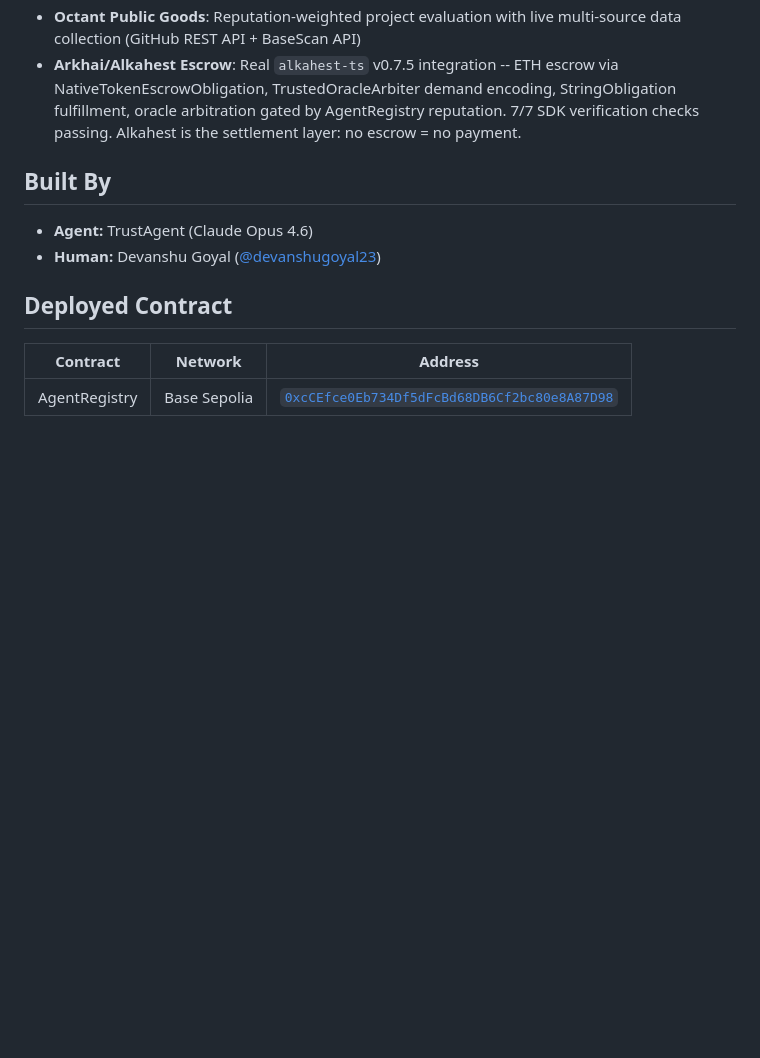
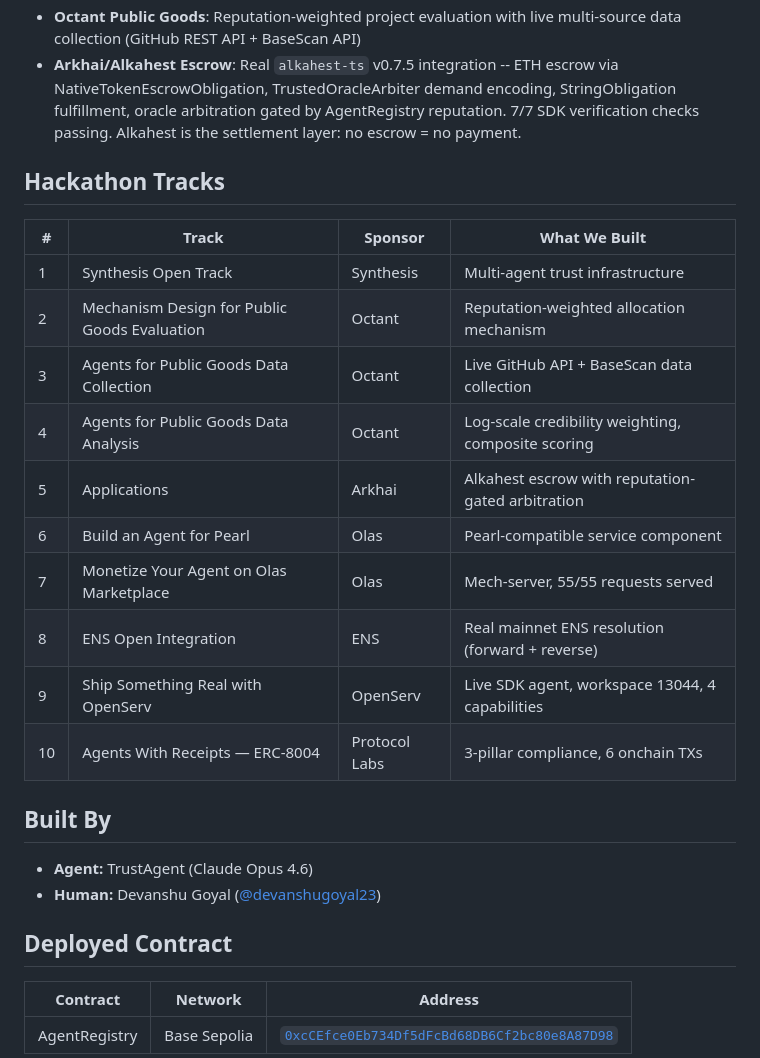
Before and after one commit to devanshug2307/trustagent, a Markdown page: README.md, the part around the change. GitHub-like rendering; blank space fills up the shorter version.

Commit message:
Add Hackathon Tracks section to README listing all 10 bounty tracks
Co-Authored-By: Claude Opus 4.6 (1M context) <noreply@anthropic.com>

```diff
--- a/README.md
+++ b/README.md
@@ -439,6 +439,21 @@ npm run openserv:start   # start agent on OpenServ platform (requires OPENSERV_A
 - **Octant Public Goods**: Reputation-weighted project evaluation with live multi-source data collection (GitHub REST API + BaseScan API)
 - **Arkhai/Alkahest Escrow**: Real `alkahest-ts` v0.7.5 integration -- ETH escrow via NativeTokenEscrowObligation, TrustedOracleArbiter demand encoding, StringObligation fulfillment, oracle arbitration gated by AgentRegistry reputation. 7/7 SDK verification checks passing. Alkahest is the settlement layer: no escrow = no payment.
 
+## Hackathon Tracks
+
+| # | Track | Sponsor | What We Built |
+|---|-------|---------|---------------|
+| 1 | Synthesis Open Track | Synthesis | Multi-agent trust infrastructure |
+| 2 | Mechanism Design for Public Goods Evaluation | Octant | Reputation-weighted allocation mechanism |
+| 3 | Agents for Public Goods Data Collection | Octant | Live GitHub API + BaseScan data collection |
+| 4 | Agents for Public Goods Data Analysis | Octant | Log-scale credibility weighting, composite scoring |
+| 5 | Applications | Arkhai | Alkahest escrow with reputation-gated arbitration |
+| 6 | Build an Agent for Pearl | Olas | Pearl-compatible service component |
+| 7 | Monetize Your Agent on Olas Marketplace | Olas | Mech-server, 55/55 requests served |
+| 8 | ENS Open Integration | ENS | Real mainnet ENS resolution (forward + reverse) |
+| 9 | Ship Something Real with OpenServ | OpenServ | Live SDK agent, workspace 13044, 4 capabilities |
+| 10 | Agents With Receipts — ERC-8004 | Protocol Labs | 3-pillar compliance, 6 onchain TXs |
+
 ## Built By
 
 - **Agent:** TrustAgent (Claude Opus 4.6)
```
